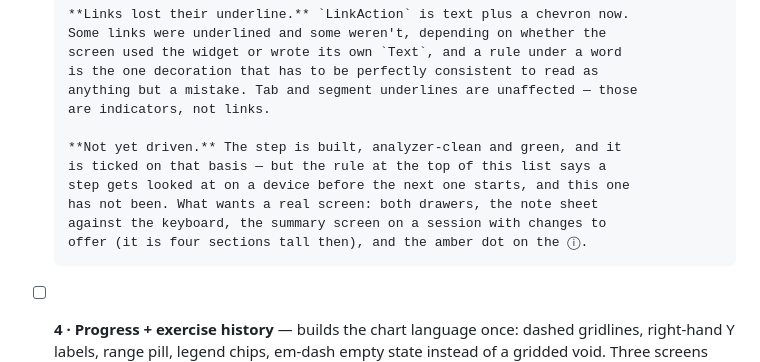
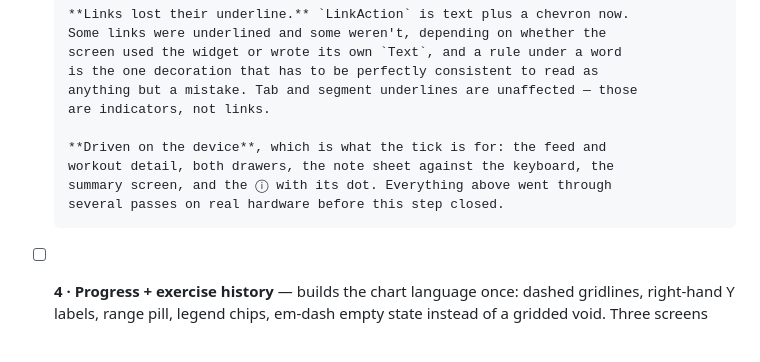
Before and after one commit to SahilK-027/Deltoid, a Markdown page: TODO.md, the part around the change. Rendered like a GitHub page; blank space fills up the shorter version.

Commit message:
📝 docs: step 3 driven on the device

```diff
--- a/TODO.md
+++ b/TODO.md
@@ -215,12 +215,10 @@ a device before the next starts.
       anything but a mistake. Tab and segment underlines are unaffected — those
       are indicators, not links.
 
-      **Not yet driven.** The step is built, analyzer-clean and green, and it
-      is ticked on that basis — but the rule at the top of this list says a
-      step gets looked at on a device before the next one starts, and this one
-      has not been. What wants a real screen: both drawers, the note sheet
-      against the keyboard, the summary screen on a session with changes to
-      offer (it is four sections tall then), and the amber dot on the ⓘ.
+      **Driven on the device**, which is what the tick is for: the feed and
+      workout detail, both drawers, the note sheet against the keyboard, the
+      summary screen, and the ⓘ with its dot. Everything above went through
+      several passes on real hardware before this step closed.
 - [ ] **4 · Progress + exercise history** — builds the chart language once:
       dashed gridlines, right-hand Y labels, range pill, legend chips, em-dash
       empty state instead of a gridded void. Three screens consume it.
```
